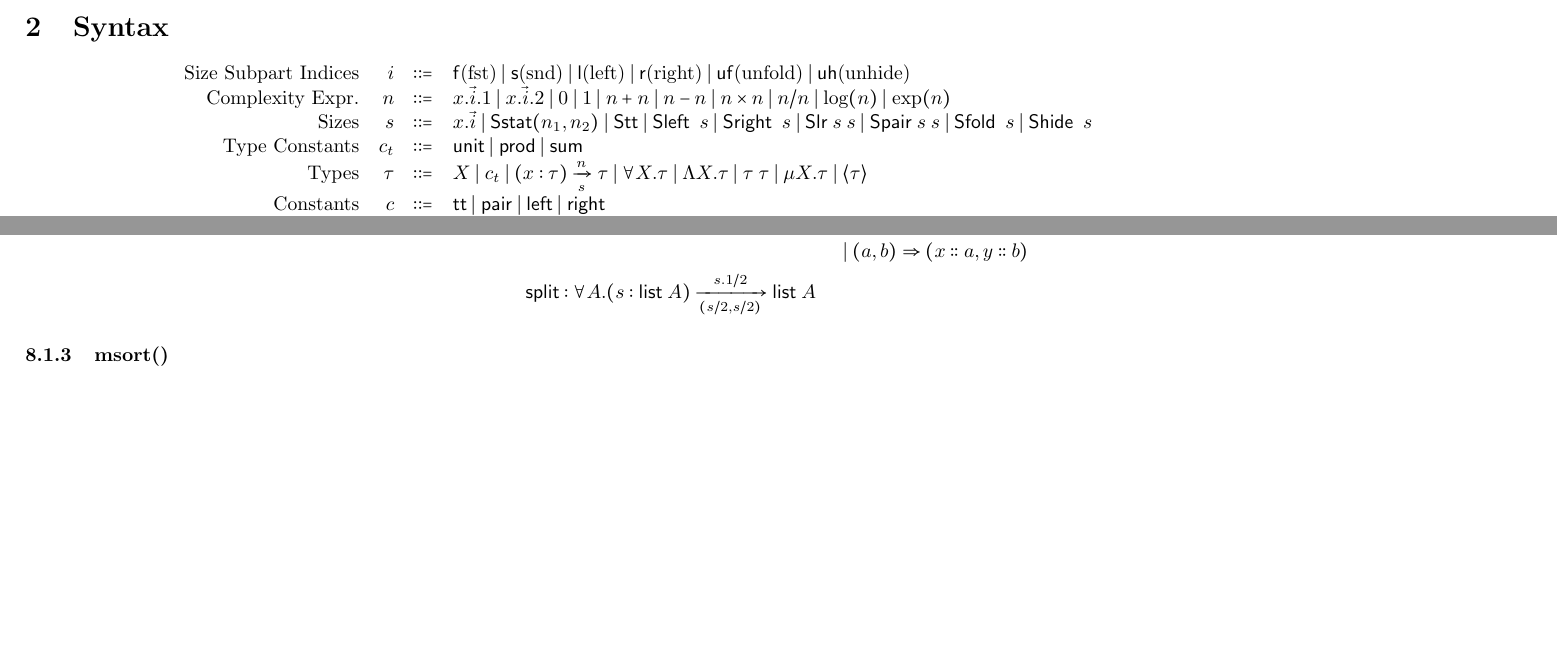
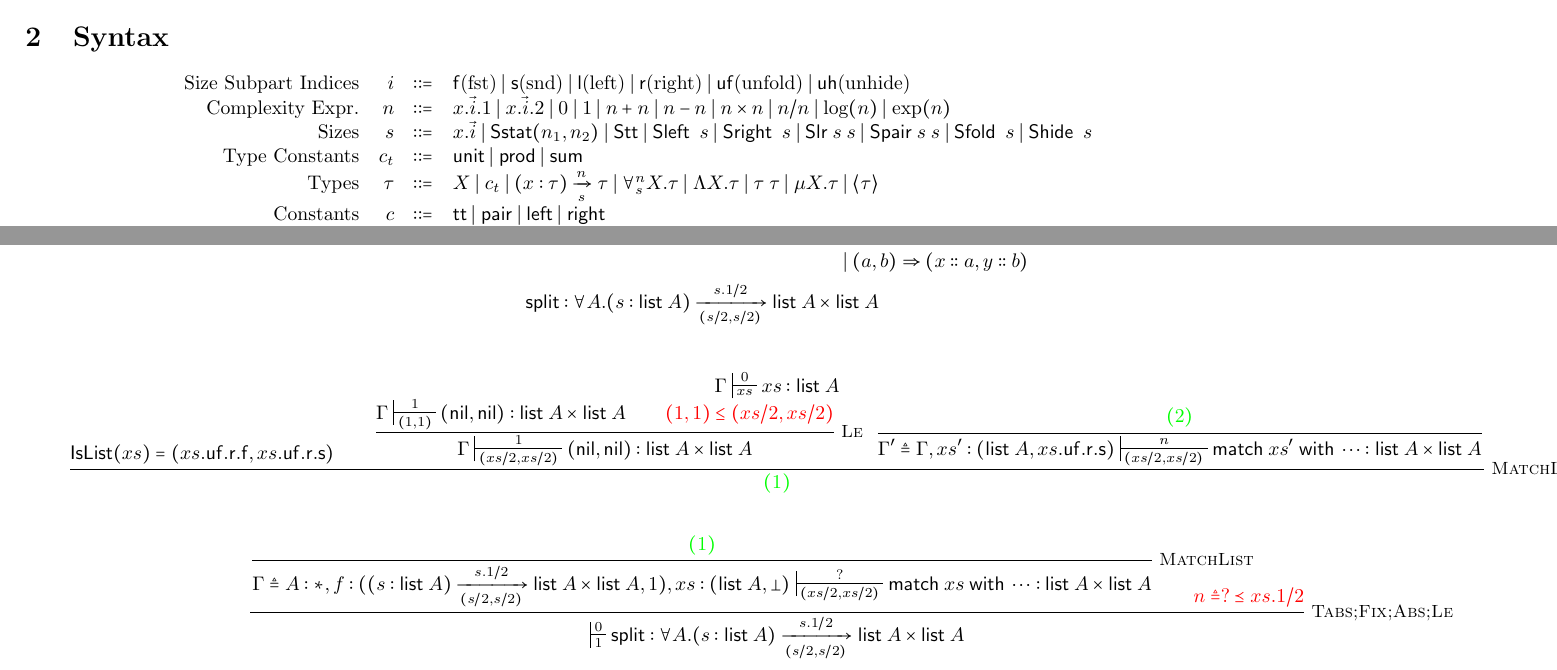
Before and after one commit to mit-plv/timl, a LaTeX document (doc.tex): two parts of pages 1 and 6 of 7 before the commit and two parts of pages 1 and 6 of 8 after it, joined at a grey line, cut so that both start at the same text, the shorter picture padded with empty space. Compiled offline with pdfLaTeX.

Commit message:
Writing typing for split in doc.tex

```diff
--- a/doc.tex
+++ b/doc.tex
@@ -116,7 +116,7 @@ $$
   \textrm{Complexity Expr.} & n &::=& x.\vec{i}.1 \mid x.\vec{i}.2 \mid 0 \mid 1 \mid n+n \mid n-n \mid n\times n \mid n/n \mid \log(n) \mid \exp(n) \\
   \textrm{Sizes} & s &::=& x.\vec{i} \mid \symSstat(n_1,n_2) \mid \symStt \mid \symSleft\;s \mid \symSright\;s \mid \symSlr\;s\;s \mid \symSpair\;s\;s \mid \symSfold\;s \mid \symShide\;s \\
   \textrm{Type Constants} & c_t &::=& \symunit \mid \symprod \mid \symsum \\
-  \textrm{Types} & \tau &::=& X \mid c_t \mid \arrow{\intro{x}{\tau}}{n}{s}{\tau} \mid \forall X.\tau \mid \Lambda X.\tau \mid \tau\;\tau \mid \mu X.\tau \mid \thide\tau \\
+  \textrm{Types} & \tau &::=& X \mid c_t \mid \arrow{\intro{x}{\tau}}{n}{s}{\tau} \mid \forall^n_s X.\tau \mid \Lambda X.\tau \mid \tau\;\tau \mid \mu X.\tau \mid \thide\tau \\
   \textrm{Constants} & c &::=& \symtt \mid \sympair \mid \symleft \mid \symright \\
   \textrm{Expressions} & e &::=& x \mid c \mid e\;e \mid \lambda x:\tau.e \mid \symlet x:\tau:= e \symin e \mid \symletrec f_1:\tau_1:=e_1 \symand \cdots \symand f_m:\tau_m:=e_m \symin e \mid \symmatch_\sympair\;e\symwith (x,y)\Rightarrow e \\
   & & & \mid (\symmatch_\symsum\;e\symwith\symleft\;x\Rightarrow e\;|\;\symright\;x\Rightarrow e) \mid e\;\tau \mid \lambda X.e \mid \symfold\tau\;e \mid \symunfold\tau\;e \mid \symhide\;e \mid \symunhide\;e \\
@@ -510,15 +511,45 @@ $$
 \subsubsection{split()}
 
 \begin{align*}
-\symsplit &\defeq \lambda A. \symfix\;(f:\arrow{\intro{s}{\symlist\;A}}{s.1/2}{(s/2,s/2)}{\symlist\;A})\Rightarrow\lambda xs. \\
+\symsplit &\defeq \lambda A. \symfix\;(f:\arrow{\intro{s}{\symlist\;A}}{s.1/2}{(s/2,s/2)}{\symlist\;A\times\symlist\;A})\Rightarrow\lambda xs. \\
 & \hspace{0.3in} \symmatch\;xs\symwith \\
 & \hspace{.4in} |\; \symnil\Rightarrow (\symnil,\symnil) \\
 & \hspace{.4in} |\; x::xs' \Rightarrow \symmatch\;xs'\symwith \\
 & \hspace{1.2in} |\; \symnil\Rightarrow (x::\symnil,\symnil) \\
 & \hspace{1.2in} |\; y::xs'' \Rightarrow \symmatch\; f\;xs'' \symwith \\
 & \hspace{2in} |\; (a, b) \Rightarrow (x::a,y::b) \\
-\symsplit &: \forall A.\arrow{\intro{s}{\symlist\;A}}{s.1/2}{(s/2,s/2)}{\symlist\;A}
+\symsplit &: \forall A.\arrow{\intro{s}{\symlist\;A}}{s.1/2}{(s/2,s/2)}{\symlist\;A\times\symlist\;A}
 \end{align*}
+
+%% \newpage
+
+$$
+\inferrule* [Right=MatchList]
+{
+  \Gamma\typing{xs}{\symlist\;A}{0}{xs} \\
+  \mathsf{IsList}(xs)=(xs.\symuf.\symr.\symf,xs.\symuf.\symr.\syms) \\
+  \inferrule* [Right=Le] {\Gamma\typing{(\symnil,\symnil)}{\symlist\;A\times\symlist\;A}{1}{(1,1)} \\ \textcolor{red}{(1,1) \leq (xs/2,xs/2)}}{\Gamma\typing{(\symnil,\symnil)}{\symlist\;A\times\symlist\;A}{1}{(xs/2, xs/2)}} \\
+  \inferrule* {\textcolor{green}{(2)}}{\Gamma'\defeq\Gamma, xs':(\symlist\;A,xs.\symuf.\symr.\syms)\typing{\symmatch\;xs'\symwith\dots}{\symlist\;A\times\symlist\;A}{n}{(xs/2,xs/2)}}
+}
+{\textcolor{green}{(1)}}
+$$
+
+$$
+\inferrule* [Right=Tabs;Fix;Abs;Le]
+{
+  \inferrule* [Right=MatchList]
+  {
+    \textcolor{green}{(1)}
+  }
+  {
+    \Gamma\defeq A:*, f:(\arrow{\intro{s}{\symlist\;A}}{s.1/2}{(s/2,s/2)}{\symlist\;A\times\symlist\;A}, 1), xs:(\symlist\;A,\bottom)\typing{\symmatch\;xs\symwith\dots}{\symlist\;A\times\symlist\;A}{?}{(xs/2, xs/2)}
+  } \\
+  \textcolor{red}{n\defeq ? \leO xs.1/2}
+}
+{\typing{\symsplit}{\forall A.\arrow{\intro{s}{\symlist\;A}}{s.1/2}{(s/2,s/2)}{\symlist\;A\times\symlist\;A}}{0}{1}}
+$$
+
+\newpage
 
 \subsubsection{msort()}
 
```
Also changed, not shown: doc.tex (1 more changed lines).
